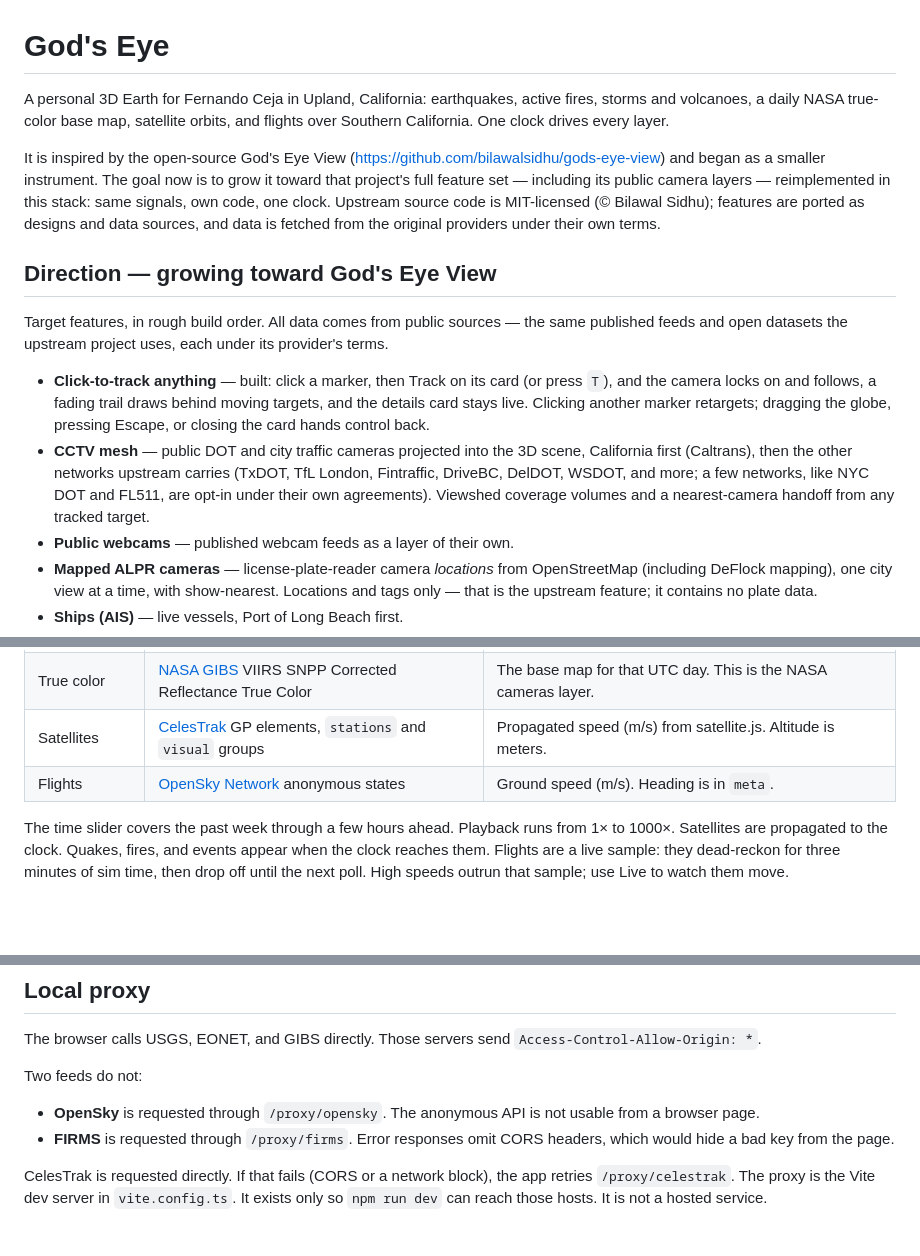
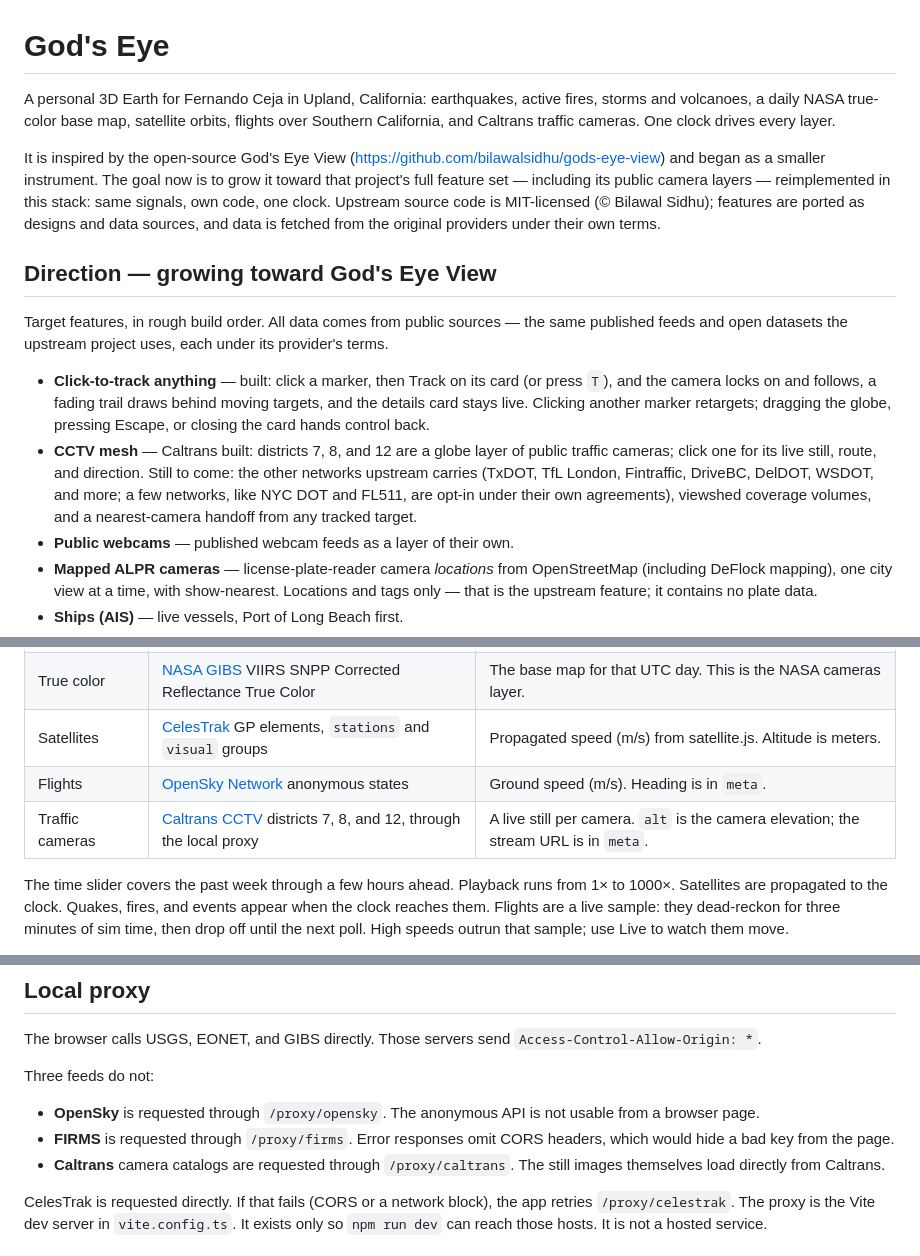
Before and after one commit to fernandoceja/gods-eye, a Markdown page: README.md, 3 parts joined by grey strips. Drawn GitHub-style; blank space fills up the shorter version.

Commit message:
Document the Caltrans camera layer
Updated README to include Caltrans traffic cameras in the project description and details about the CCTV mesh feature.

```diff
--- a/README.md
+++ b/README.md
@@ -1,6 +1,6 @@
 # God's Eye
 
-A personal 3D Earth for Fernando Ceja in Upland, California: earthquakes, active fires, storms and volcanoes, a daily NASA true-color base map, satellite orbits, and flights over Southern California. One clock drives every layer.
+A personal 3D Earth for Fernando Ceja in Upland, California: earthquakes, active fires, storms and volcanoes, a daily NASA true-color base map, satellite orbits, flights over Southern California, and Caltrans traffic cameras. One clock drives every layer.
 
 It is inspired by the open-source God's Eye View (https://github.com/bilawalsidhu/gods-eye-view) and began as a smaller instrument. The goal now is to grow it toward that project's full feature set — including its public camera layers — reimplemented in this stack: same signals, own code, one clock. Upstream source code is MIT-licensed (© Bilawal Sidhu); features are ported as designs and data sources, and data is fetched from the original providers under their own terms.
 
@@ -9,7 +9,7 @@ It is inspired by the open-source God's Eye View (https://github.com/bilawalsidh
 Target features, in rough build order. All data comes from public sources — the same published feeds and open datasets the upstream project uses, each under its provider's terms.
 
 - **Click-to-track anything** — built: click a marker, then Track on its card (or press `T`), and the camera locks on and follows, a fading trail draws behind moving targets, and the details card stays live. Clicking another marker retargets; dragging the globe, pressing Escape, or closing the card hands control back.
-- **CCTV mesh** — public DOT and city traffic cameras projected into the 3D scene, California first (Caltrans), then the other networks upstream carries (TxDOT, TfL London, Fintraffic, DriveBC, DelDOT, WSDOT, and more; a few networks, like NYC DOT and FL511, are opt-in under their own agreements). Viewshed coverage volumes and a nearest-camera handoff from any tracked target.
+- **CCTV mesh** — Caltrans built: districts 7, 8, and 12 are a globe layer of public traffic cameras; click one for its live still, route, and direction. Still to come: the other networks upstream carries (TxDOT, TfL London, Fintraffic, DriveBC, DelDOT, WSDOT, and more; a few networks, like NYC DOT and FL511, are opt-in under their own agreements), viewshed coverage volumes, and a nearest-camera handoff from any tracked target.
 - **Public webcams** — published webcam feeds as a layer of their own.
 - **Mapped ALPR cameras** — license-plate-reader camera *locations* from OpenStreetMap (including DeFlock mapping), one city view at a time, with show-nearest. Locations and tags only — that is the upstream feature; it contains no plate data.
 - **Ships (AIS)** — live vessels, Port of Long Beach first.
@@ -58,6 +58,7 @@ Each feed is normalized to one schema: `id`, `type`, `time`, `lat`, `lon`, `alt`
 | True color | [NASA GIBS](https://nasa-gibs.github.io/gibs-api-docs/) VIIRS SNPP Corrected Reflectance True Color | The base map for that UTC day. This is the NASA cameras layer. |
 | Satellites | [CelesTrak](https://celestrak.org/NORAD/elements/) GP elements, `stations` and `visual` groups | Propagated speed (m/s) from satellite.js. Altitude is meters. |
 | Flights | [OpenSky Network](https://openskynetwork.github.io/opensky-api/) anonymous states | Ground speed (m/s). Heading is in `meta`. |
+| Traffic cameras | [Caltrans CCTV](https://cwwp2.dot.ca.gov/) districts 7, 8, and 12, through the local proxy | A live still per camera. `alt` is the camera elevation; the stream URL is in `meta`. |
 
 The time slider covers the past week through a few hours ahead. Playback runs from 1× to 1000×. Satellites are propagated to the clock. Quakes, fires, and events appear when the clock reaches them. Flights are a live sample: they dead-reckon for three minutes of sim time, then drop off until the next poll. High speeds outrun that sample; use Live to watch them move.
 
@@ -95,10 +96,11 @@ Clear cached feeds in Settings if you want the next visit to refetch. JSON feeds
 
 The browser calls USGS, EONET, and GIBS directly. Those servers send `Access-Control-Allow-Origin: *`.
 
-Two feeds do not:
+Three feeds do not:
 
 - **OpenSky** is requested through `/proxy/opensky`. The anonymous API is not usable from a browser page.
 - **FIRMS** is requested through `/proxy/firms`. Error responses omit CORS headers, which would hide a bad key from the page.
+- **Caltrans** camera catalogs are requested through `/proxy/caltrans`. The still images themselves load directly from Caltrans.
 
 CelesTrak is requested directly. If that fails (CORS or a network block), the app retries `/proxy/celestrak`. The proxy is the Vite dev server in `vite.config.ts`. It exists only so `npm run dev` can reach those hosts. It is not a hosted service.
 
```
